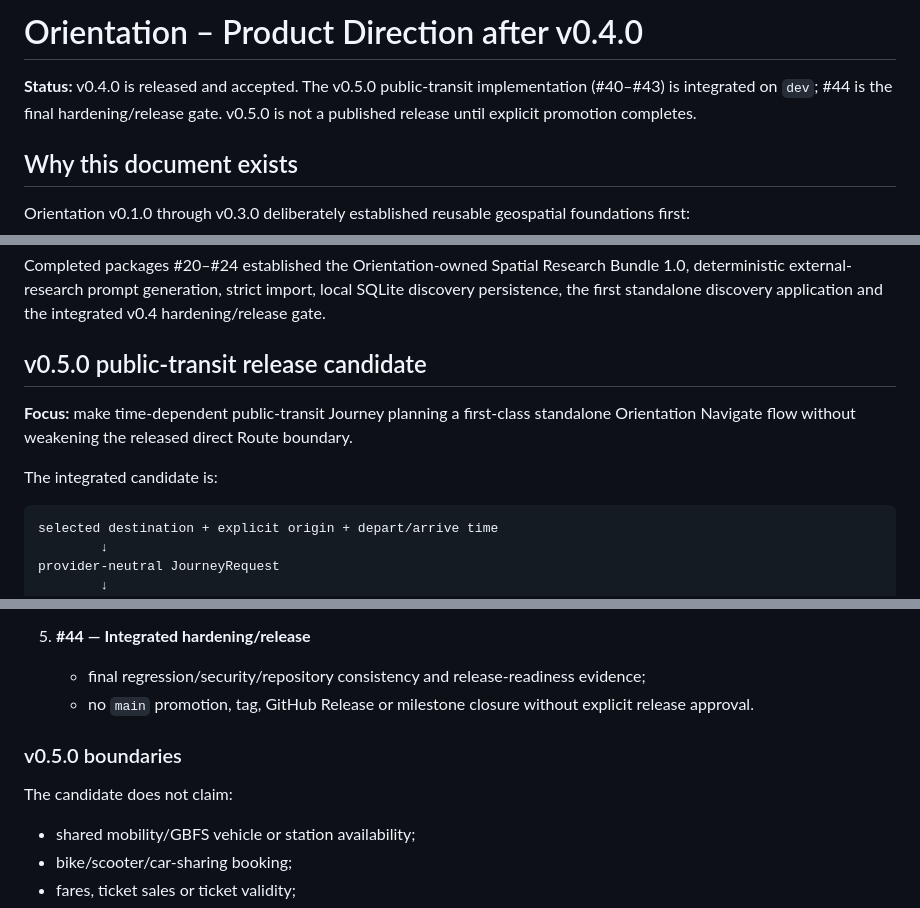
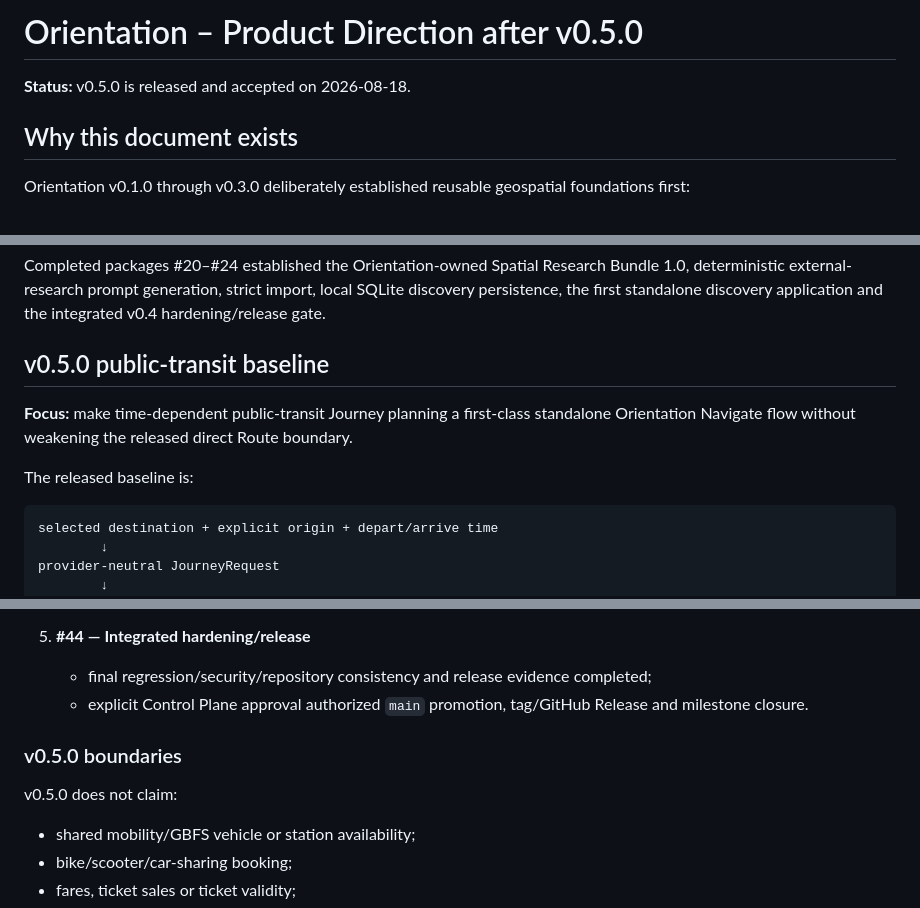
Before and after one commit to wgt-system/orientation, a Markdown page: docs/16_PRODUCT_DIRECTION.md, 3 parts joined by grey strips. Rendered like a GitHub page.

Commit message:
Finalize product direction for v0.5.0 release

````diff
--- a/docs/16_PRODUCT_DIRECTION.md
+++ b/docs/16_PRODUCT_DIRECTION.md
@@ -1,6 +1,6 @@
-# Orientation – Product Direction after v0.4.0
+# Orientation – Product Direction after v0.5.0
 
-**Status:** v0.4.0 is released and accepted. The v0.5.0 public-transit implementation (#40–#43) is integrated on `dev`; #44 is the final hardening/release gate. v0.5.0 is not a published release until explicit promotion completes.
+**Status:** v0.5.0 is released and accepted on 2026-08-18.
 
 ## Why this document exists
 
@@ -28,11 +28,11 @@ question -> research prompt -> external structured result -> validation/import
 
 Completed packages #20–#24 established the Orientation-owned Spatial Research Bundle 1.0, deterministic external-research prompt generation, strict import, local SQLite discovery persistence, the first standalone discovery application and the integrated v0.4 hardening/release gate.
 
-## v0.5.0 public-transit release candidate
+## v0.5.0 public-transit baseline
 
 **Focus:** make time-dependent public-transit Journey planning a first-class standalone Orientation Navigate flow without weakening the released direct Route boundary.
 
-The integrated candidate is:
+The released baseline is:
 
 ```text
 selected destination + explicit origin + depart/arrive time
@@ -84,12 +84,12 @@ Journey Map Surface overlay
    - real production-browser acceptance against self-hosted MOTIS.
 
 5. **#44 — Integrated hardening/release**
-   - final regression/security/repository consistency and release-readiness evidence;
-   - no `main` promotion, tag, GitHub Release or milestone closure without explicit release approval.
+   - final regression/security/repository consistency and release evidence completed;
+   - explicit Control Plane approval authorized `main` promotion, tag/GitHub Release and milestone closure.
 
 ### v0.5.0 boundaries
 
-The candidate does not claim:
+v0.5.0 does not claim:
 
 - shared mobility/GBFS vehicle or station availability;
 - bike/scooter/car-sharing booking;
````
Also changed, not shown: other parts of docs/16_PRODUCT_DIRECTION.md (+2 -2 lines).
